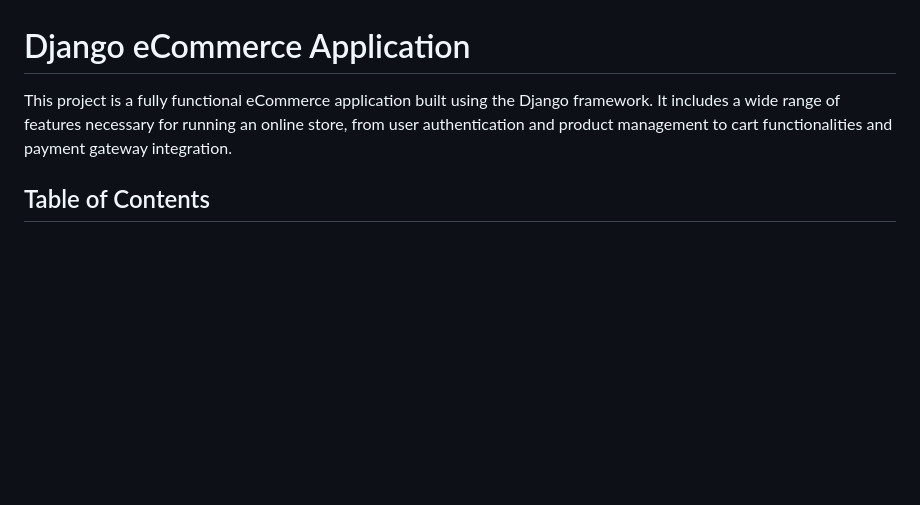
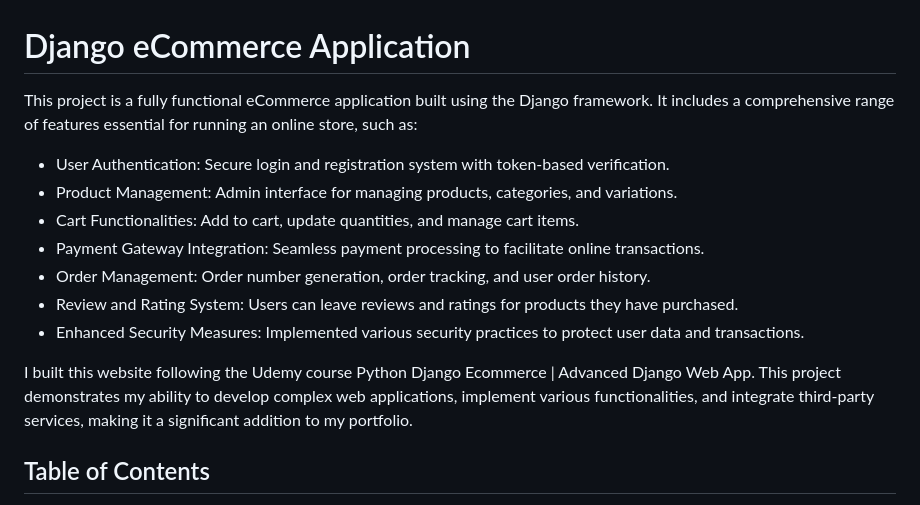
Before and after one commit to Jiro-XD/EcommerceWebsite, a Markdown page: README.md, the part around the change. GitHub-like rendering; blank space fills up the shorter version.

```diff
--- a/README.md
+++ b/README.md
@@ -1,6 +1,16 @@
 # Django eCommerce Application
 
-This project is a fully functional eCommerce application built using the Django framework. It includes a wide range of features necessary for running an online store, from user authentication and product management to cart functionalities and payment gateway integration.
+This project is a fully functional eCommerce application built using the Django framework. It includes a comprehensive range of features essential for running an online store, such as:
+
+- User Authentication: Secure login and registration system with token-based verification.
+- Product Management: Admin interface for managing products, categories, and variations.
+- Cart Functionalities: Add to cart, update quantities, and manage cart items.
+- Payment Gateway Integration: Seamless payment processing to facilitate online transactions.
+- Order Management: Order number generation, order tracking, and user order history.
+- Review and Rating System: Users can leave reviews and ratings for products they have purchased.
+- Enhanced Security Measures: Implemented various security practices to protect user data and transactions.
+
+I built this website following the Udemy course Python Django Ecommerce | Advanced Django Web App. This project demonstrates my ability to develop complex web applications, implement various functionalities, and integrate third-party services, making it a significant addition to my portfolio.
 
 ## Table of Contents
 
```
